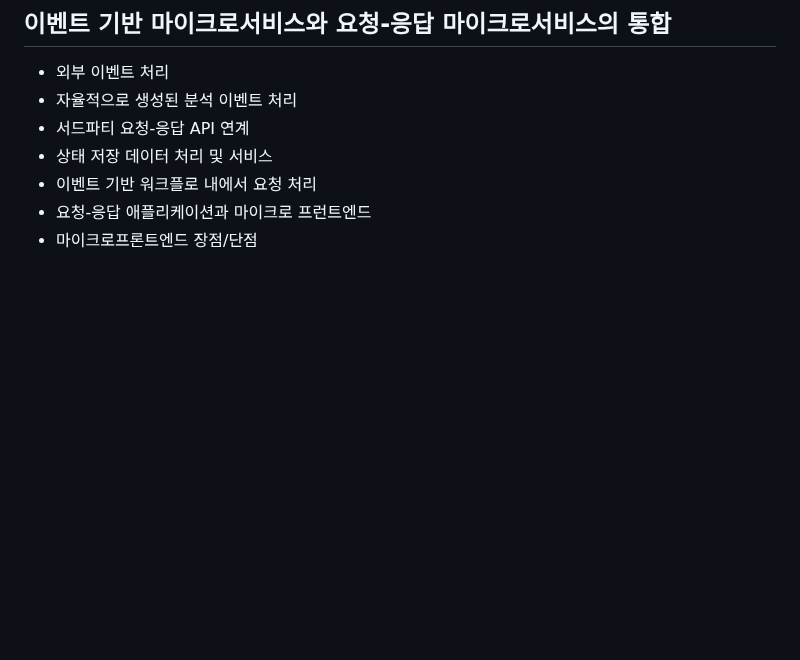
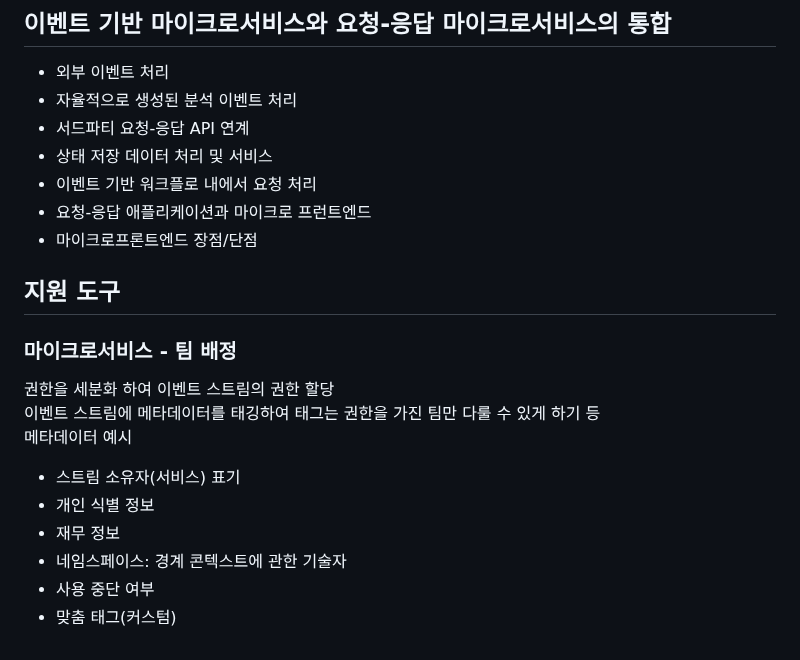
Before and after one commit to isntkyu/dev-study-hub, a Markdown page: [book]building-event-driven-microservices/README.md, the part around the change. GitHub-like rendering; blank space fills up the shorter version.

Commit message:
지원 도구 (1/2)

```diff
--- a/[book]building-event-driven-microservices/README.md
+++ b/[book]building-event-driven-microservices/README.md
@@ -367,3 +367,18 @@ API 통신(직접 호출 요청/응답)으로도 같은 패턴이 가능하다.
 - 이벤트 기반 워크플로 내에서 요청 처리
 - 요청-응답 애플리케이션과 마이크로 프런트엔드
 - 마이크로프론트엔드 장점/단점
+
+
+## 지원 도구
+
+### 마이크로서비스 - 팀 배정
+
+권한을 세분화 하여 이벤트 스트림의 권한 할당
+이벤트 스트림에 메타데이터를 태깅하여 태그는 권한을 가진 팀만 다룰 수 있게 하기 등
+메타데이터 예시
+- 스트림 소유자(서비스) 표기
+- 개인 식별 정보
+- 재무 정보
+- 네임스페이스: 경계 콘텍스트에 관한 기술자
+- 사용 중단 여부
+- 맞춤 태그(커스텀)
```
